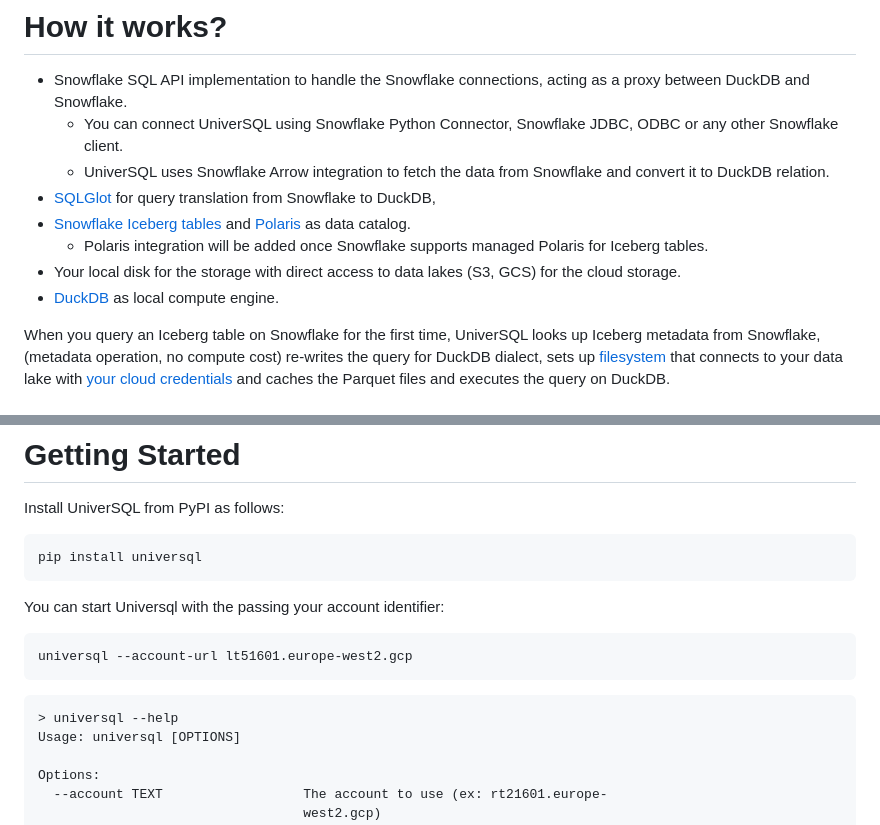
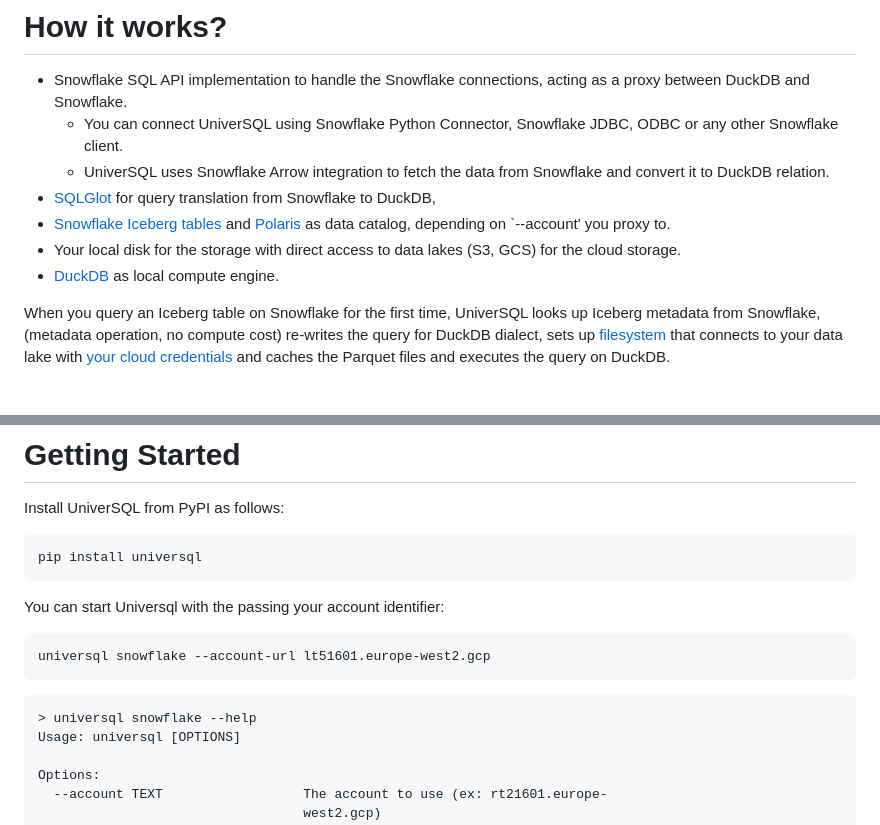
Before and after one commit to buremba/universql, a Markdown page: README.md, 2 parts joined by grey strips. Drawn GitHub-style.

````diff
--- a/README.md
+++ b/README.md
@@ -14,11 +14,9 @@ Any SQL client that supports Snowflake, also supports UniverSQL.
   * You can connect UniverSQL using Snowflake Python Connector, Snowflake JDBC, ODBC or any other Snowflake client.
   * UniverSQL uses Snowflake Arrow integration to fetch the data from Snowflake and convert it to DuckDB relation.
 * [SQLGlot](https://sqlglot.com) for query translation from Snowflake to DuckDB,
-* [Snowflake Iceberg tables]() and [Polaris]() as data catalog.
-  * Polaris integration will be added once Snowflake supports managed Polaris for Iceberg tables.
+* [Snowflake Iceberg tables](https://docs.snowflake.com/en/user-guide/tables-iceberg) and [Polaris](https://other-docs.snowflake.com/en/polaris/overview) as data catalog, depending on `--account' you proxy to.
 * Your local disk for the storage with direct access to data lakes (S3, GCS) for the cloud storage.
 * [DuckDB](https://duckdb.org) as local compute engine.
-
 
 When you query an Iceberg table on Snowflake for the first time, UniverSQL looks up Iceberg metadata from Snowflake, (metadata operation, no compute cost) re-writes the query for DuckDB dialect,
 sets up [filesystem](https://duckdb.org/docs/guides/python/filesystems.html) that connects to your data lake with [your cloud credentials](#install-data-lake-sdks) and caches the Parquet files and executes the query on DuckDB.
@@ -72,11 +70,11 @@ pip install universql
 You can start Universql with the passing your account identifier:
 
 ```bash
-universql --account-url lt51601.europe-west2.gcp
+universql snowflake --account-url lt51601.europe-west2.gcp
 ```
 
 ```
-> universql --help
+> universql snowflake --help
 Usage: universql [OPTIONS]
 
 Options:
````
